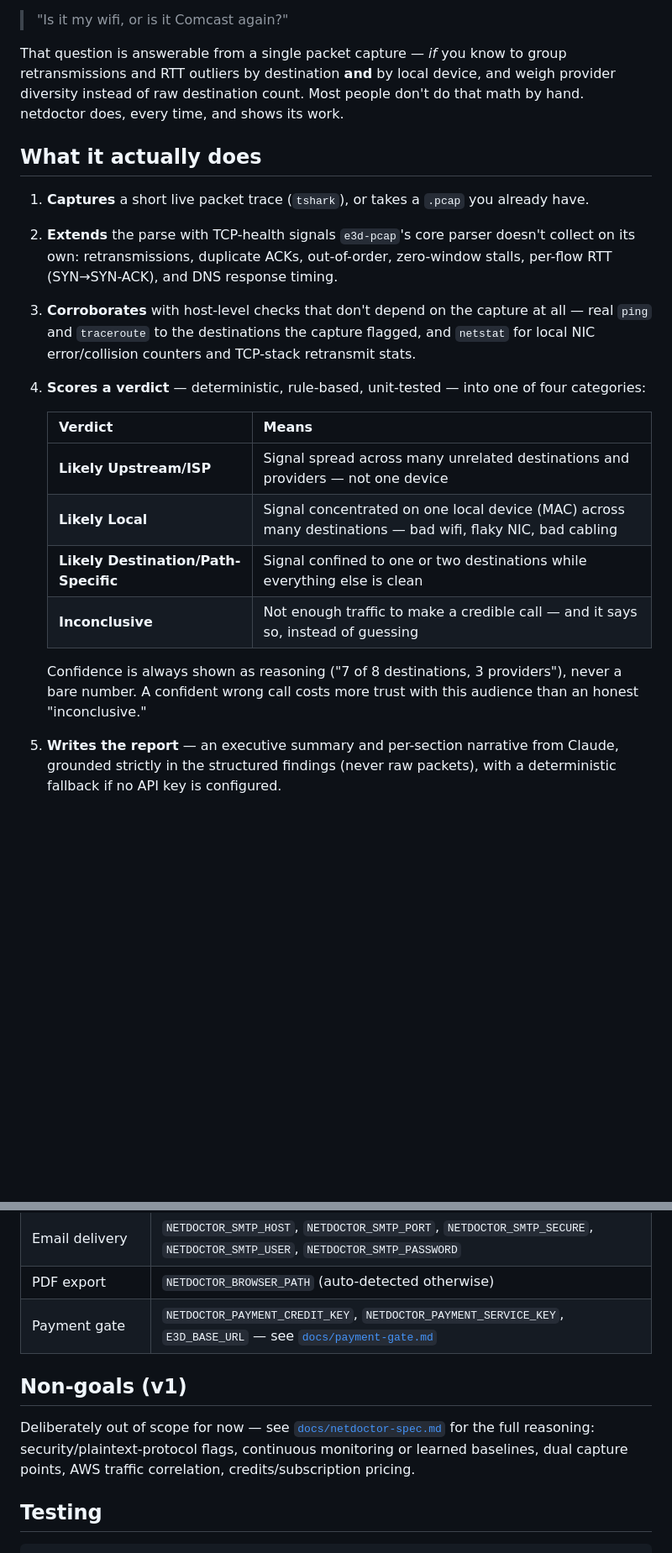
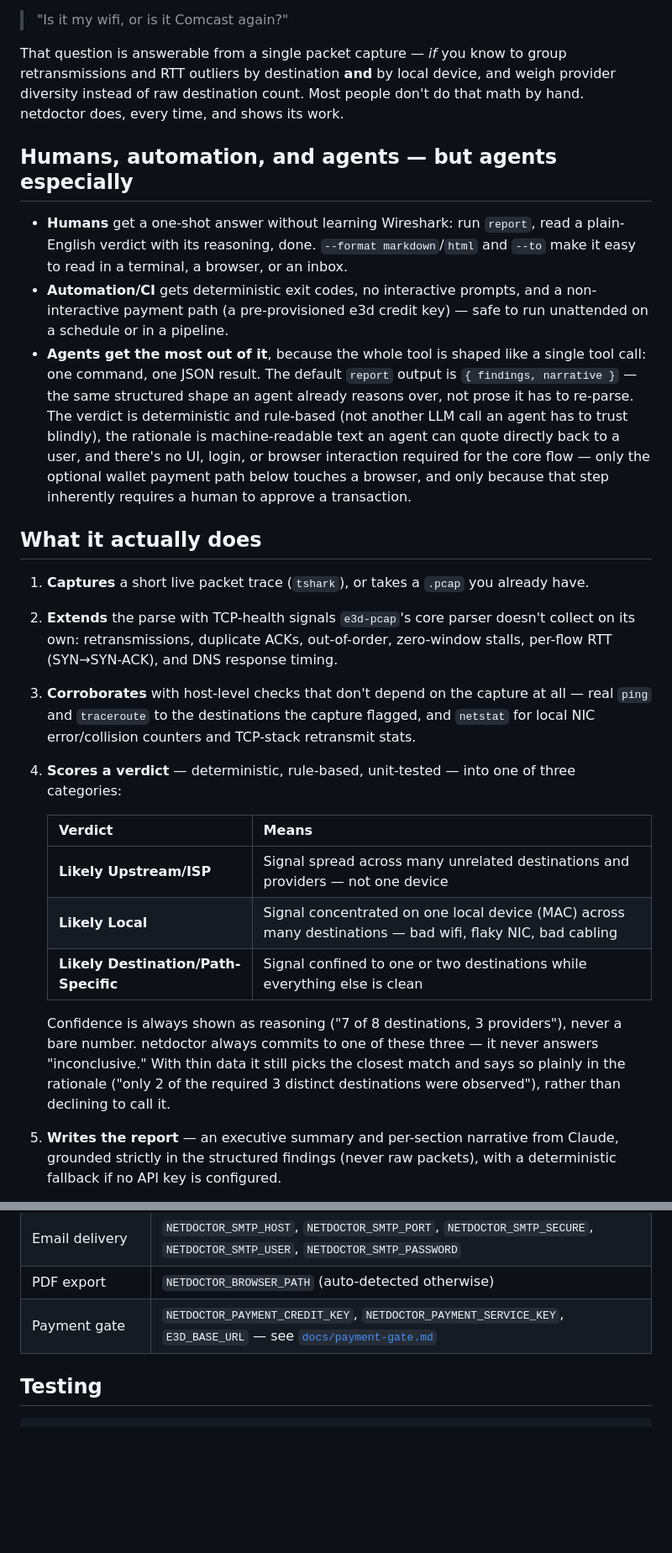
Before and after one commit to spacepacket1/e3d-netdoctor, a Markdown page: README.md, 2 parts joined by grey strips. Shown at 84% size. Rendered like a GitHub page; blank space fills up the shorter version.

````diff
--- a/README.md
+++ b/README.md
@@ -32,6 +35,24 @@ retransmissions and RTT outliers by destination **and** by local device, and wei
 provider diversity instead of raw destination count. Most people don't do that math
 by hand. netdoctor does, every time, and shows its work.
 
+## Humans, automation, and agents — but agents especially
+
+- **Humans** get a one-shot answer without learning Wireshark: run `report`, read a
+  plain-English verdict with its reasoning, done. `--format markdown`/`html` and
+  `--to` make it easy to read in a terminal, a browser, or an inbox.
+- **Automation/CI** gets deterministic exit codes, no interactive prompts, and a
+  non-interactive payment path (a pre-provisioned e3d credit key) — safe to run
+  unattended on a schedule or in a pipeline.
+- **Agents get the most out of it**, because the whole tool is shaped like a single
+  tool call: one command, one JSON result. The default `report` output is
+  `{ findings, narrative }` — the same structured shape an agent already reasons
+  over, not prose it has to re-parse. The verdict is deterministic and rule-based
+  (not another LLM call an agent has to trust blindly), the rationale is
+  machine-readable text an agent can quote directly back to a user, and there's no
+  UI, login, or browser interaction required for the core flow — only the optional
+  wallet payment path below touches a browser, and only because that step
+  inherently requires a human to approve a transaction.
+
 ## What it actually does
 
 1. **Captures** a short live packet trace (`tshark`), or takes a `.pcap` you already have.
@@ -41,7 +62,7 @@ by hand. netdoctor does, every time, and shows its work.
 3. **Corroborates** with host-level checks that don't depend on the capture at all —
    real `ping` and `traceroute` to the destinations the capture flagged, and `netstat`
    for local NIC error/collision counters and TCP-stack retransmit stats.
-4. **Scores a verdict** — deterministic, rule-based, unit-tested — into one of four
+4. **Scores a verdict** — deterministic, rule-based, unit-tested — into one of three
    categories:
 
    | Verdict | Means |
@@ -49,11 +70,12 @@ by hand. netdoctor does, every time, and shows its work.
    | **Likely Upstream/ISP** | Signal spread across many unrelated destinations and providers — not one device |
    | **Likely Local** | Signal concentrated on one local device (MAC) across many destinations — bad wifi, flaky NIC, bad cabling |
    | **Likely Destination/Path-Specific** | Signal confined to one or two destinations while everything else is clean |
-   | **Inconclusive** | Not enough traffic to make a credible call — and it says so, instead of guessing |
 
    Confidence is always shown as reasoning ("7 of 8 destinations, 3 providers"),
-   never a bare number. A confident wrong call costs more trust with this audience
-   than an honest "inconclusive."
+   never a bare number. netdoctor always commits to one of these three — it never
+   answers "inconclusive." With thin data it still picks the closest match and says
+   so plainly in the rationale ("only 2 of the required 3 distinct destinations were
+   observed"), rather than declining to call it.
 5. **Writes the report** — an executive summary and per-section narrative from
    Claude, grounded strictly in the structured findings (never raw packets), with a
    deterministic fallback if no API key is configured.
@@ -127,13 +200,6 @@ internet access.
 | PDF export | `NETDOCTOR_BROWSER_PATH` (auto-detected otherwise) |
 | Payment gate | `NETDOCTOR_PAYMENT_CREDIT_KEY`, `NETDOCTOR_PAYMENT_SERVICE_KEY`, `E3D_BASE_URL` — see [`docs/payment-gate.md`](docs/payment-gate.md) |
 
-## Non-goals (v1)
-
-Deliberately out of scope for now — see [`docs/netdoctor-spec.md`](docs/netdoctor-spec.md)
-for the full reasoning: security/plaintext-protocol flags, continuous monitoring or
-learned baselines, dual capture points, AWS traffic correlation, credits/subscription
-pricing.
-
 ## Testing
 
 ```bash
````
Also changed, not shown: other parts of README.md (+61 -7 lines).
